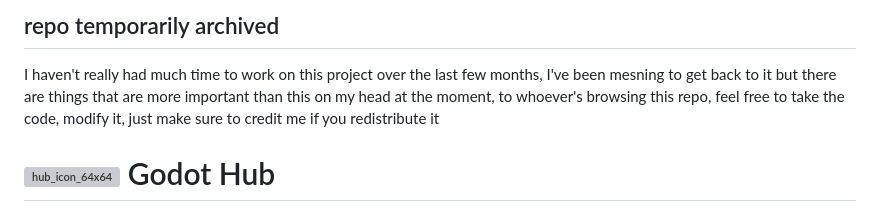
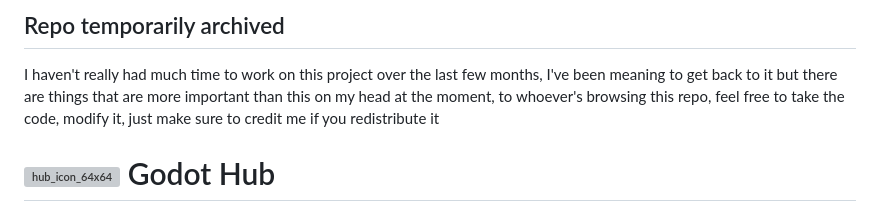
Before and after one commit to MonoTheProtogen/godot-hub, a Markdown page: README.md, the part around the change. GitHub-like rendering; grey boxes are pictures that could not be loaded.

```diff
--- a/README.md
+++ b/README.md
@@ -1,5 +1,5 @@
-## repo temporarily archived
-I haven't really had much time to work on this project over the last few months, I've been mesning to get back to it but there are things that are more important than this on my head at the moment, to whoever's browsing this repo, feel free to take the code, modify it, just make sure to credit me if you redistribute it
+## Repo temporarily archived
+I haven't really had much time to work on this project over the last few months, I've been meaning to get back to it but there are things that are more important than this on my head at the moment, to whoever's browsing this repo, feel free to take the code, modify it, just make sure to credit me if you redistribute it
 
 # ![hub_icon_64x64](https://github.com/user-attachments/assets/8333639a-6373-4810-94fb-f33967bbfe2a) Godot Hub
 A simple project and version manager for the Godot Game Engine made using Electron and Node.js
```
